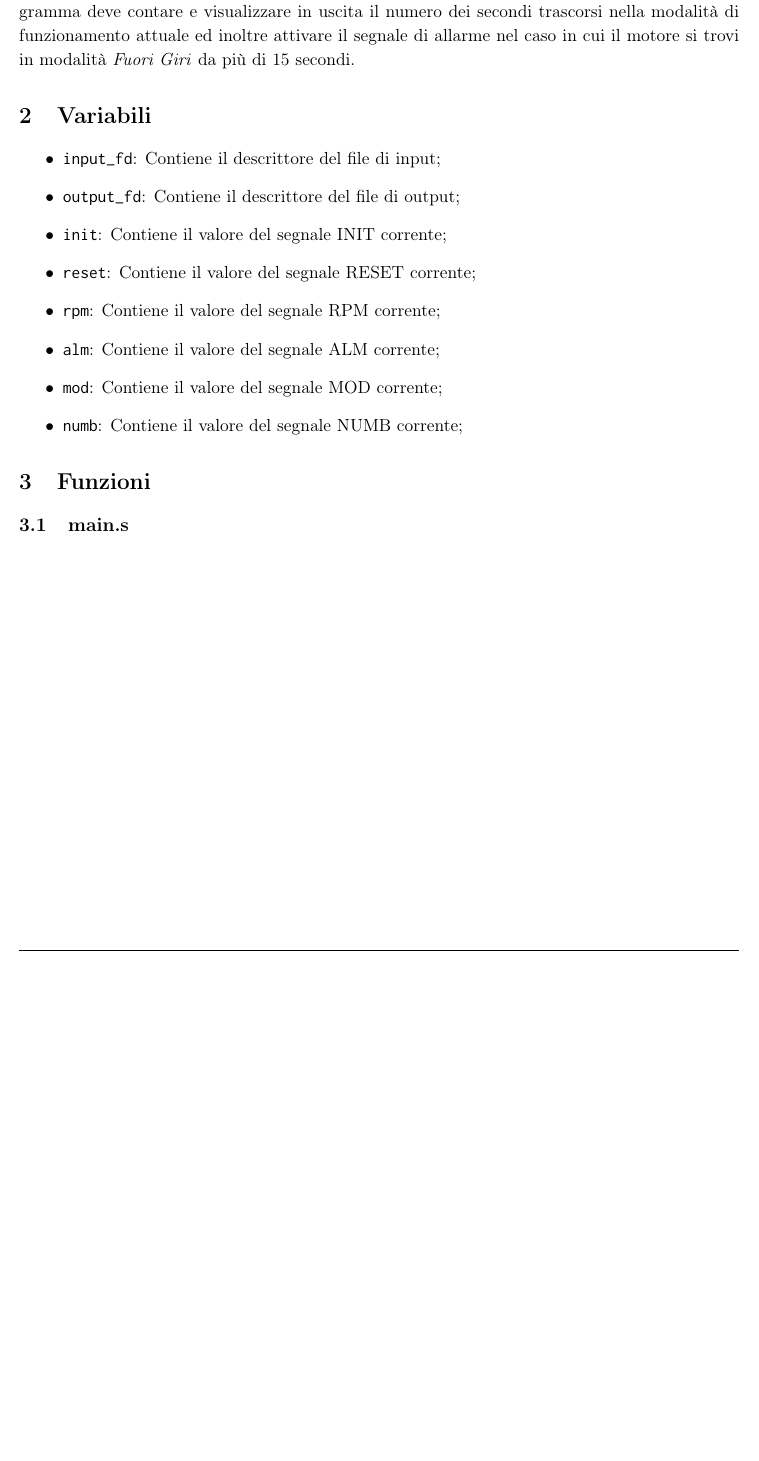
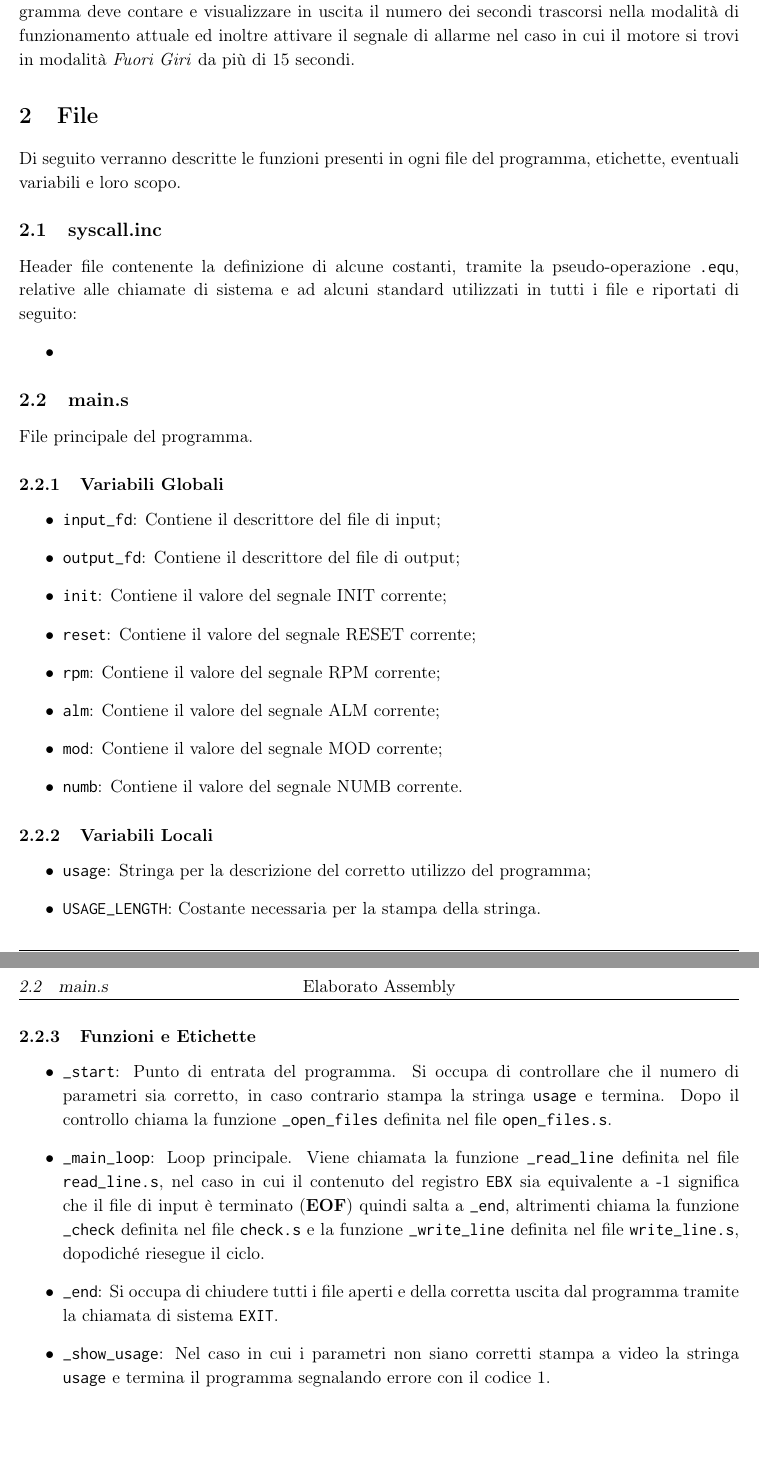
Before and after one commit to NoeMurr/asmProject2016, a LaTeX document (tex/elaborato.tex): part of page 3 of 3 before the commit and two parts of pages 3 and 4 of 4 after it, the two joined at a grey line, cut so that both start at the same text, the shorter picture padded with empty space. Compiled offline with pdfLaTeX.

Commit message:
Cominciato il file latex

```diff
--- a/tex/elaborato.tex
+++ b/tex/elaborato.tex
@@ -130,7 +130,18 @@
 	\section{Descrizione del progetto}
 	Si vuole realizzare un programma \Assembly per il monitoraggio di un motore a combustione interna il quale, ricevuto come ingresso il numero di giri/minuto del motore, fornisca in uscita la modalità di funzionamento corrente del motore: \textit{Sotto Giri, Ottimale, Fuori Giri}. Il programma deve contare e visualizzare in uscita il numero dei secondi trascorsi nella modalità di funzionamento attuale ed inoltre attivare il segnale di allarme nel caso in cui il motore si trovi in modalità \textit{Fuori Giri} da più di 15 secondi.
 
-	\section{Variabili}
+
+	\section{File}
+	Di seguito verranno descritte le funzioni presenti in ogni file del programma, etichette, eventuali variabili e loro scopo.
+
+	\subsection{syscall.inc}
+	Header file contenente la definizione di alcune costanti, tramite la pseudo-operazione \texttt{.equ}, relative alle chiamate di sistema e ad alcuni standard utilizzati in tutti i file e riportati di seguito:
+	\begin{itemize}
+		\item
+	\end{itemize}
+	\subsection{main.s}
+	File principale del programma.
+		\subsubsection{Variabili Globali}
 		\begin{itemize}
 			\item \texttt{input\_fd}: Contiene il descrittore del file di input;
 			\item \texttt{output\_fd}: Contiene il descrittore del file di output;
@@ -139,11 +150,18 @@
 			\item \texttt{rpm}: Contiene il valore del segnale RPM corrente;
 			\item \texttt{alm}: Contiene il valore del segnale ALM corrente;
 			\item \texttt{mod}: Contiene il valore del segnale MOD corrente;
-		\item \texttt{numb}: Contiene il valore del segnale NUMB corrente;
+			\item \texttt{numb}: Contiene il valore del segnale NUMB corrente.
 		\end{itemize}
-
-
-	\section{Funzioni}
-
-	\subsection{main.s}
+		\subsubsection{Variabili Locali}
+	\begin{itemize}
+		\item \texttt{usage}: Stringa per la descrizione del corretto utilizzo del programma;
+		\item \texttt{USAGE\_LENGTH}: Costante necessaria per la stampa della stringa.
+	\end{itemize}
+		\subsubsection{Funzioni e Etichette}
+	\begin{itemize}
+		\item \texttt{\_start}: Punto di entrata del programma. Si occupa di controllare che il numero di parametri sia corretto, in caso contrario stampa la stringa \texttt{usage} e termina. Dopo il controllo chiama la funzione \texttt{\_open\_files} definita nel file \texttt{open\_files.s}.
+		\item \texttt{\_main\_loop}: Loop principale. Viene chiamata la funzione \texttt{\_read\_line} definita nel file \texttt{read\_line.s}, nel caso in cui il contenuto del registro \texttt{EBX} sia equivalente a -1 significa che il file di input è terminato (\textbf{EOF}) quindi salta a \texttt{\_end}, altrimenti chiama la funzione \texttt{\_check} definita nel file \texttt{check.s} e la funzione \texttt{\_write\_line} definita nel file \texttt{write\_line.s}, dopodiché riesegue il ciclo.
+		\item \texttt{\_end}: Si occupa di chiudere tutti i file aperti e della corretta uscita dal programma tramite la chiamata di sistema \texttt{EXIT}.
+		\item \texttt{\_show\_usage}: Nel caso in cui i parametri non siano corretti stampa a video la stringa \texttt{usage} e termina il programma segnalando errore con il codice 1.
+	\end{itemize}
 \end{document}
```
Also changed, not shown: tex/elaborato.pdf, 4 other files. Lines whose indentation alone changed are shown as unchanged.
